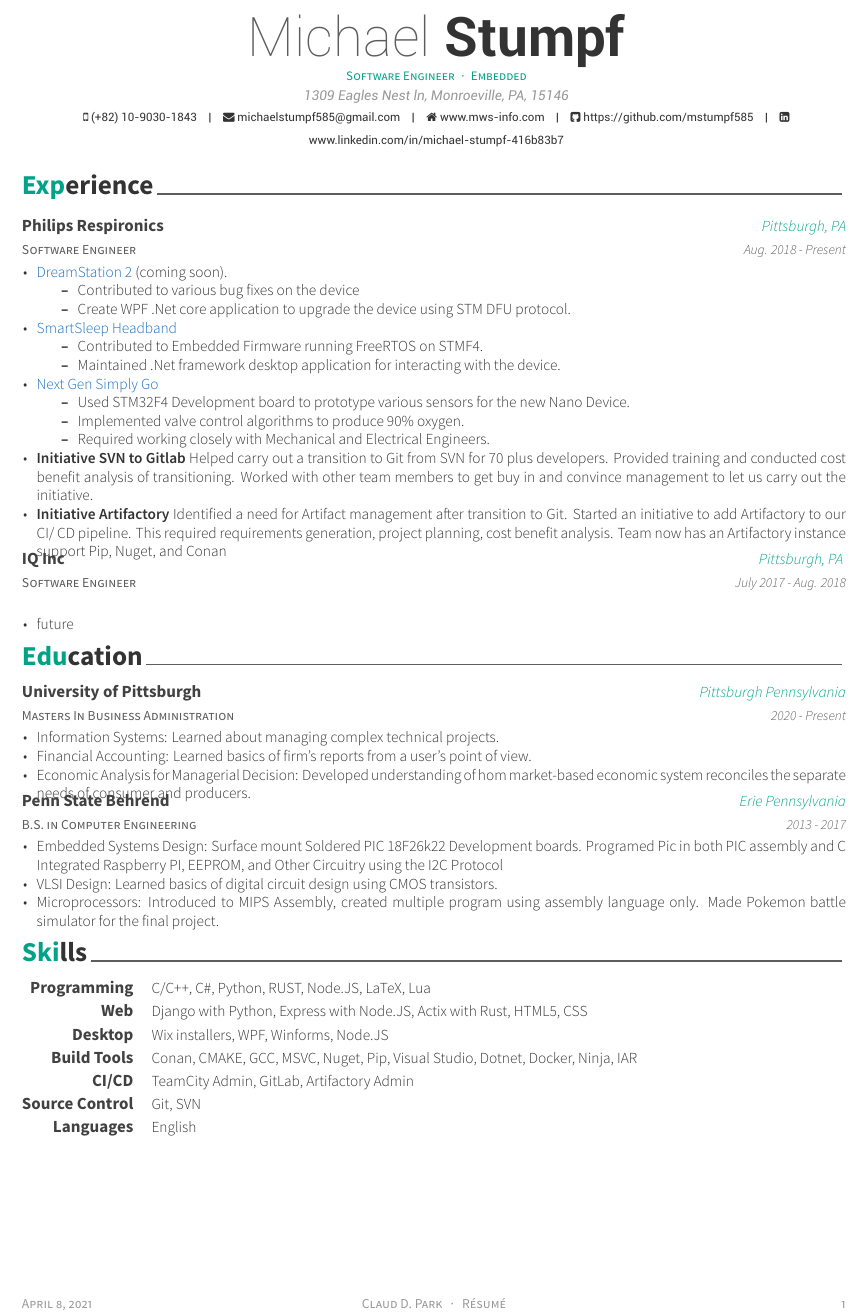
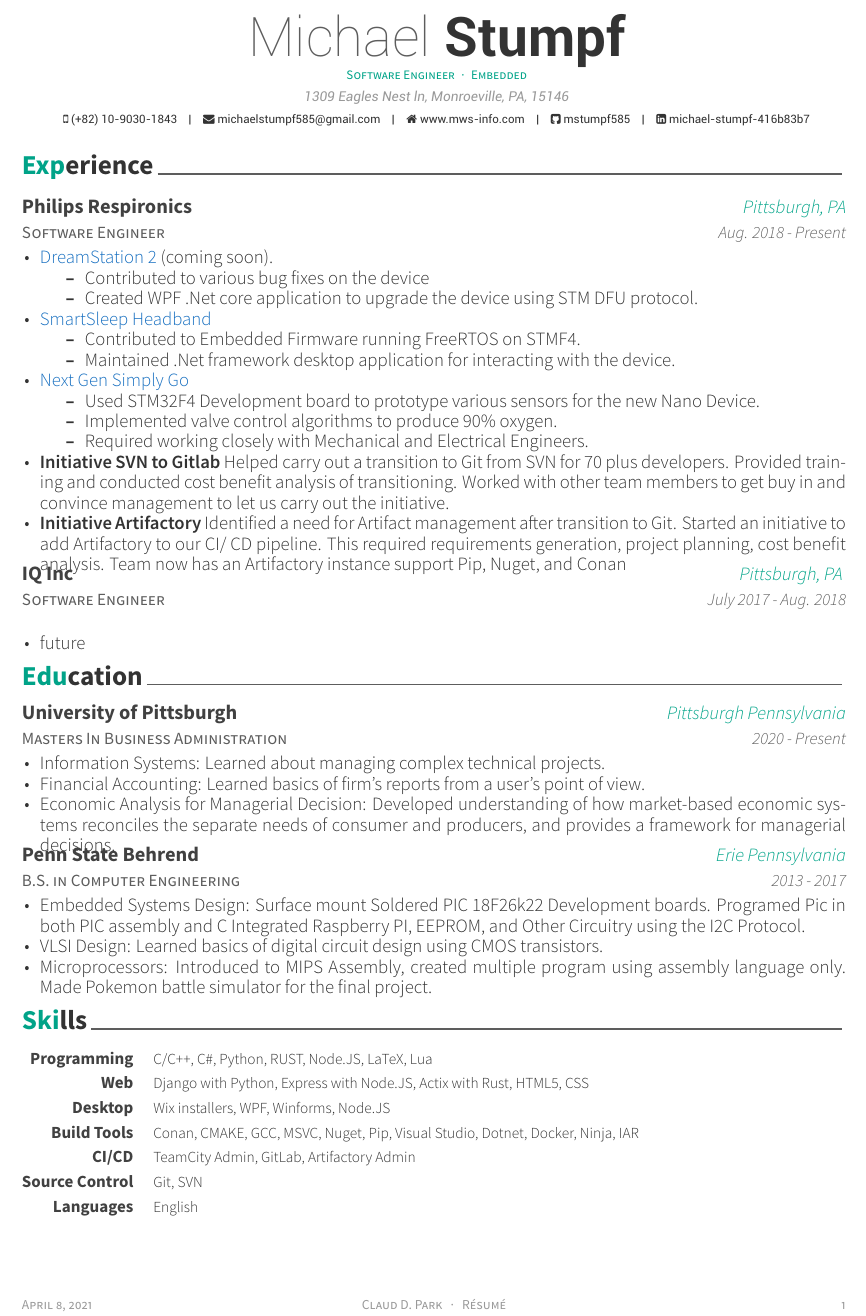
Before and after one commit to mstumpf585/MikesResume, a LaTeX CV (resume_cv.tex, which reads cv-sections/education.tex, cv-sections/experience.tex): part of the page, cut so that both start at the same text. Compiled offline with XeLaTeX.

Commit message:
minor updates to font size and spelling

```diff
--- a/cv-sections/education.tex
+++ b/cv-sections/education.tex
@@ -18,9 +18,20 @@
 {2020 - Present} % Date(s)
 { % Description(s) bullet points
 \begin{cvitems}
-\item {Information Systems: Learned about managing complex technical projects.}
-\item {Financial Accounting: Learned basics of firm's reports from a user's point of view.}
-\item {Economic Analysis for Managerial Decision: Developed understanding of hom market-based economic system reconciles the separate needs of consumer and producers.}
+\item
+{
+    Information Systems: Learned about managing complex technical projects.
+}
+\item
+{
+    Financial Accounting: Learned basics of firm's reports from a user's point of view.
+}
+\item
+{
+    Economic Analysis for Managerial Decision: Developed understanding of how market-based
+    economic systems reconciles the separate needs of consumer and producers, and provides
+    a framework for managerial decisions.
+}
 \end{cvitems}
 }
 
@@ -31,9 +42,21 @@
 {2013 - 2017} % Date(s)
 { % Description(s) bullet points
 \begin{cvitems}
-\item {Embedded Systems Design: Surface mount Soldered PIC 18F26k22 Development boards. Programed Pic in both PIC assembly and C Integrated Raspberry PI, EEPROM, and Other Circuitry using the I2C Protocol}
-\item {VLSI Design: Learned basics of digital circuit design using CMOS transistors.}
-\item {Microprocessors: Introduced to MIPS Assembly, created multiple program using assembly language only. Made Pokemon battle simulator for the final project. }
+\item
+{
+    Embedded Systems Design: Surface mount Soldered PIC 18F26k22 Development boards.
+    Programed Pic in both PIC assembly and C Integrated Raspberry PI, EEPROM, and
+    Other Circuitry using the I2C Protocol.
+}
+\item
+{
+    VLSI Design: Learned basics of digital circuit design using CMOS transistors.
+}
+\item
+{
+    Microprocessors: Introduced to MIPS Assembly, created multiple program using assembly language only.
+    Made Pokemon battle simulator for the final project.
+}
 \end{cvitems}
 }
 
--- a/cv-sections/experience.tex
+++ b/cv-sections/experience.tex
@@ -25,7 +25,7 @@
     (coming soon).
     \begin{itemize}
         \item Contributed to various bug fixes on the device
-        \item Create WPF .Net core application to upgrade the device using STM DFU protocol.
+        \item Created WPF .Net core application to upgrade the device using STM DFU protocol.
     \end{itemize}
 }
 \item
--- a/resume_cv.tex
+++ b/resume_cv.tex
@@ -24,7 +24,7 @@
 %	PACKAGES AND OTHER DOCUMENT CONFIGURATIONS
 %----------------------------------------------------------------------------------------
 
-\documentclass[11pt, a4paper]{awesome-cv} % A4 paper size by default, use 'letterpaper' for US letter
+\documentclass[12pt, a4paper]{awesome-cv} % A4 paper size by default, use 'letterpaper' for US letter
 \usepackage{multicol}
 
 \geometry{left=2cm, top=1.5cm, right=2cm, bottom=2cm, footskip=.5cm} % Configure page margins with geometry
@@ -54,8 +54,8 @@
 
 \email{michaelstumpf585@gmail.com}
 \homepage{www.mws-info.com}
-\github{https://github.com/mstumpf585}
-\linkedin{www.linkedin.com/in/michael-stumpf-416b83b7}
+\github{mstumpf585}
+\linkedin{michael-stumpf-416b83b7}
 %\skype{skypeid}
 %\stackoverflow{SOid}{SOname}
 %\twitter{@twit}
```
Also changed, not shown: awesome-cv.cls (+10 -10 lines).
